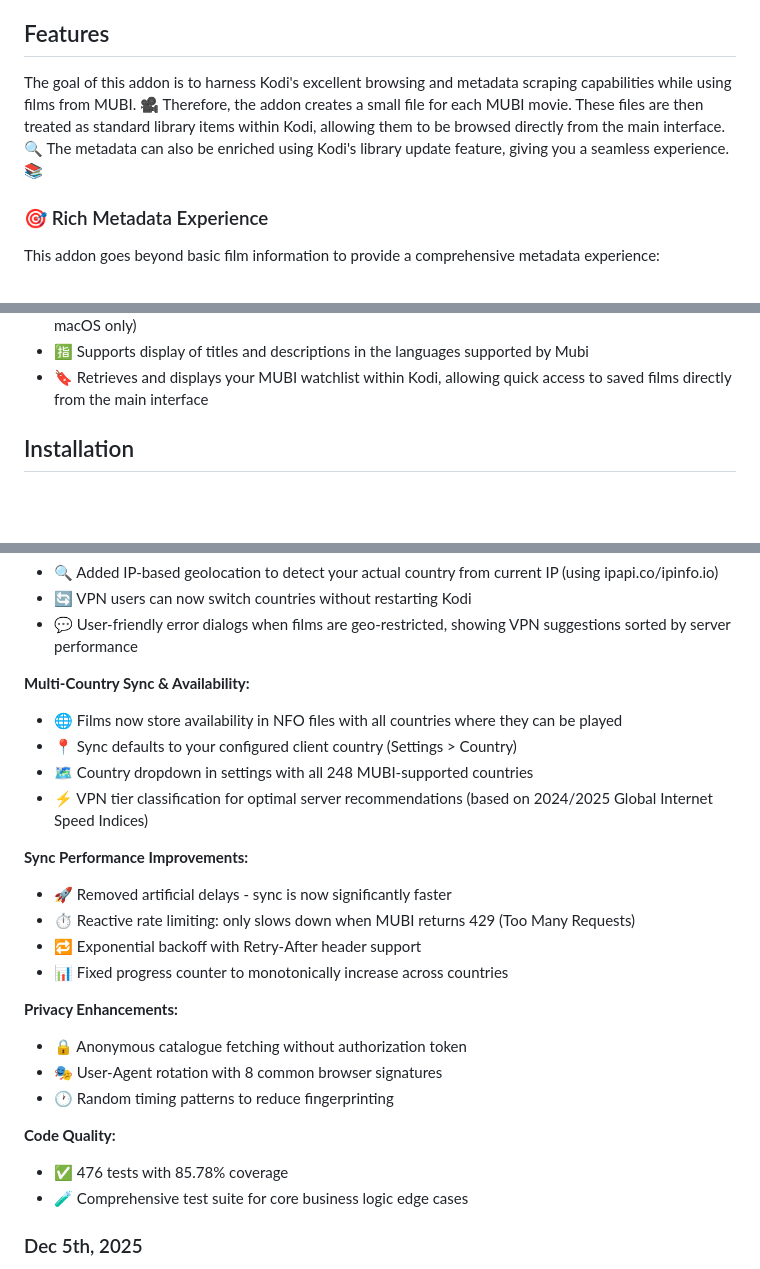
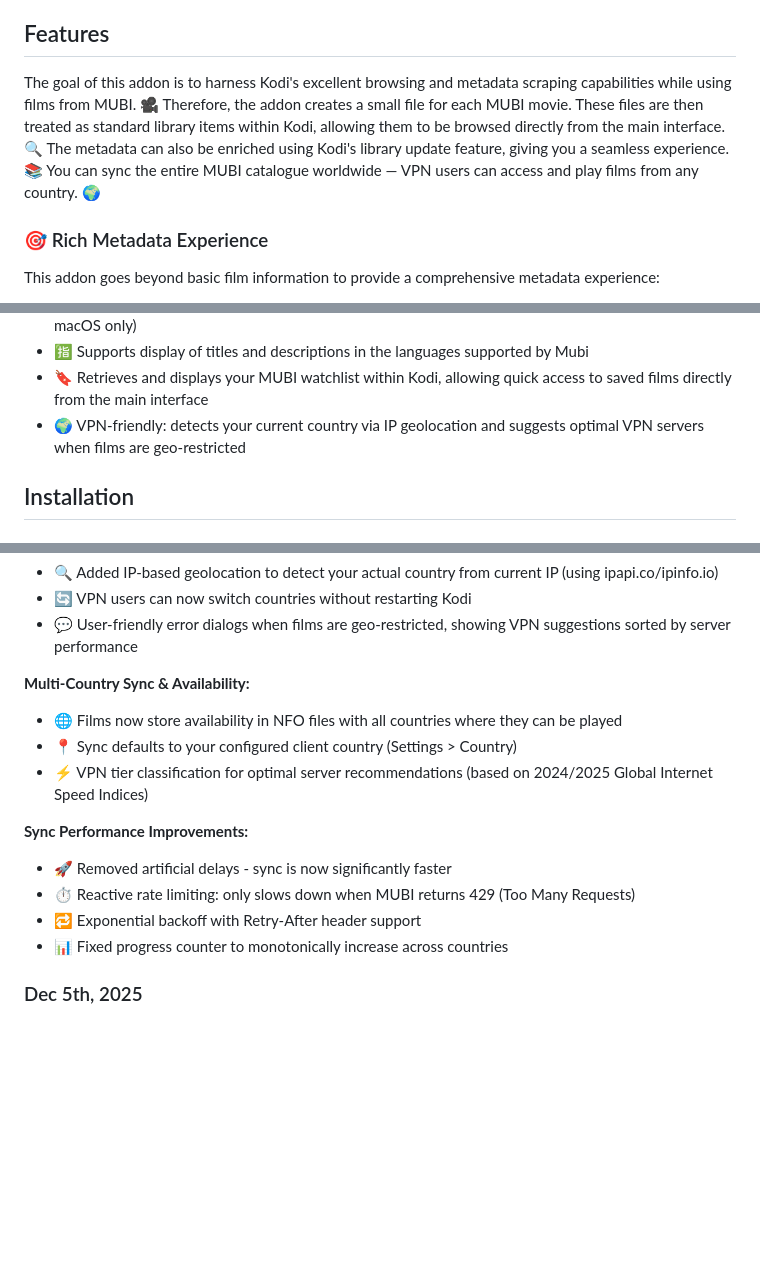
Before and after one commit to kubi2021/plugin.video.mubi, a Markdown page: README.md, 3 parts joined by grey strips. Rendered like a GitHub page; blank space fills up the shorter version.

Commit message:
Update README: add VPN and worldwide sync features

```diff
--- a/README.md
+++ b/README.md
@@ -12,7 +12,7 @@ This project is a personal endeavour I work on in my free time. As I am not a pr
 
 ## Features
 
-The goal of this addon is to harness Kodi's excellent browsing and metadata scraping capabilities while using films from MUBI. 🎥 Therefore, the addon creates a small file for each MUBI movie. These files are then treated as standard library items within Kodi, allowing them to be browsed directly from the main interface. 🔍 The metadata can also be enriched using Kodi's library update feature, giving you a seamless experience. 📚
+The goal of this addon is to harness Kodi's excellent browsing and metadata scraping capabilities while using films from MUBI. 🎥 Therefore, the addon creates a small file for each MUBI movie. These files are then treated as standard library items within Kodi, allowing them to be browsed directly from the main interface. 🔍 The metadata can also be enriched using Kodi's library update feature, giving you a seamless experience. 📚 You can sync the entire MUBI catalogue worldwide — VPN users can access and play films from any country. 🌍
 
 ### 🎯 Rich Metadata Experience
 
@@ -32,6 +32,7 @@ This addon goes beyond basic film information to provide a comprehensive metadat
 - 🌐 If the movie can't be played within Kodi, the user is prompted to open it in their browser (tested on macOS only)
 - 🈯 Supports display of titles and descriptions in the languages supported by Mubi
 - 🔖 Retrieves and displays your MUBI watchlist within Kodi, allowing quick access to saved films directly from the main interface
+- 🌍 VPN-friendly: detects your current country via IP geolocation and suggests optimal VPN servers when films are geo-restricted
 
 ## Installation
 
@@ -199,7 +200,6 @@ Week 3: Manual release v7 → "Audio improvements and login fixes"
 **Multi-Country Sync & Availability:**
 - 🌐 Films now store availability in NFO files with all countries where they can be played
 - 📍 Sync defaults to your configured client country (Settings > Country)
-- 🗺️ Country dropdown in settings with all 248 MUBI-supported countries
 - ⚡ VPN tier classification for optimal server recommendations (based on 2024/2025 Global Internet Speed Indices)
 
 **Sync Performance Improvements:**
@@ -207,15 +207,6 @@ Week 3: Manual release v7 → "Audio improvements and login fixes"
 - ⏱️ Reactive rate limiting: only slows down when MUBI returns 429 (Too Many Requests)
 - 🔁 Exponential backoff with Retry-After header support
 - 📊 Fixed progress counter to monotonically increase across countries
-
-**Privacy Enhancements:**
-- 🔒 Anonymous catalogue fetching without authorization token
-- 🎭 User-Agent rotation with 8 common browser signatures
-- 🕐 Random timing patterns to reduce fingerprinting
-
-**Code Quality:**
-- ✅ 476 tests with 85.78% coverage
-- 🧪 Comprehensive test suite for core business logic edge cases
 
 ### Dec 5th, 2025
 - Enhanced NFO metadata with Kodi 20+ tags: `<premiered>`, `<tag>` (content warnings), `<tagline>` (press quotes)
```
